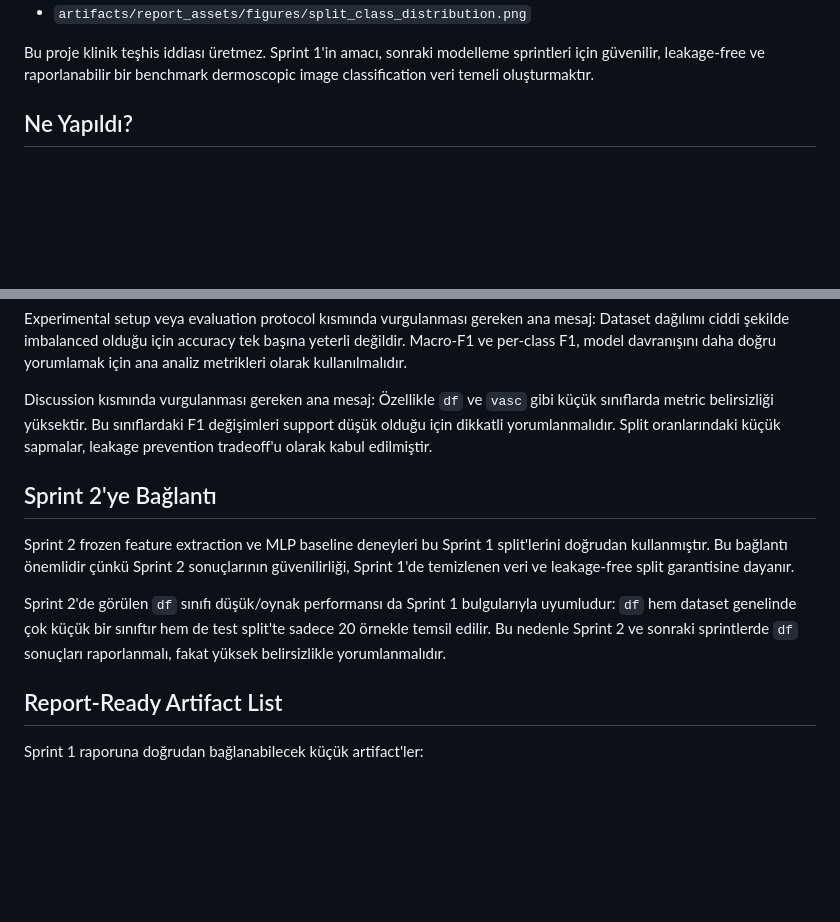
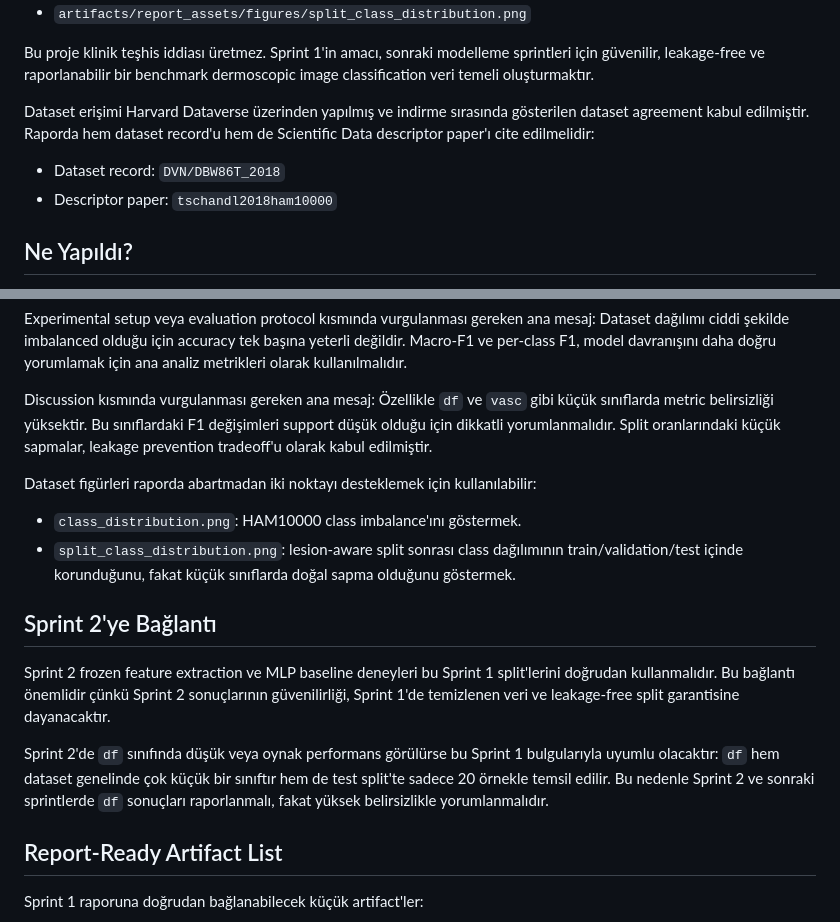
Before and after one commit to KasimDeliaci/dl-midterm-project, a Markdown page: docs/report_notes/sprint-1-results-tr.md, 2 parts joined by grey strips. GitHub-like rendering; blank space fills up the shorter version.

Commit message:
docs: refine Sprint 1 report notes

```diff
--- a/docs/report_notes/sprint-1-results-tr.md
+++ b/docs/report_notes/sprint-1-results-tr.md
@@ -12,6 +12,11 @@ Bu not, Sprint 1 sonunda lokalde üretilen HAM10000 audit ve split artifact'leri
 - `artifacts/report_assets/figures/split_class_distribution.png`
 
 Bu proje klinik teşhis iddiası üretmez. Sprint 1'in amacı, sonraki modelleme sprintleri için güvenilir, leakage-free ve raporlanabilir bir benchmark dermoscopic image classification veri temeli oluşturmaktır.
+
+Dataset erişimi Harvard Dataverse üzerinden yapılmış ve indirme sırasında gösterilen dataset agreement kabul edilmiştir. Raporda hem dataset record'u hem de Scientific Data descriptor paper'ı cite edilmelidir:
+
+- Dataset record: `DVN/DBW86T_2018`
+- Descriptor paper: `tschandl2018ham10000`
 
 ## Ne Yapıldı?
 
@@ -125,11 +130,16 @@ Experimental setup veya evaluation protocol kısmında vurgulanması gereken ana
 
 Discussion kısmında vurgulanması gereken ana mesaj: Özellikle `df` ve `vasc` gibi küçük sınıflarda metric belirsizliği yüksektir. Bu sınıflardaki F1 değişimleri support düşük olduğu için dikkatli yorumlanmalıdır. Split oranlarındaki küçük sapmalar, leakage prevention tradeoff'u olarak kabul edilmiştir.
 
+Dataset figürleri raporda abartmadan iki noktayı desteklemek için kullanılabilir:
+
+- `class_distribution.png`: HAM10000 class imbalance'ını göstermek.
+- `split_class_distribution.png`: lesion-aware split sonrası class dağılımının train/validation/test içinde korunduğunu, fakat küçük sınıflarda doğal sapma olduğunu göstermek.
+
 ## Sprint 2'ye Bağlantı
 
-Sprint 2 frozen feature extraction ve MLP baseline deneyleri bu Sprint 1 split'lerini doğrudan kullanmıştır. Bu bağlantı önemlidir çünkü Sprint 2 sonuçlarının güvenilirliği, Sprint 1'de temizlenen veri ve leakage-free split garantisine dayanır.
+Sprint 2 frozen feature extraction ve MLP baseline deneyleri bu Sprint 1 split'lerini doğrudan kullanmalıdır. Bu bağlantı önemlidir çünkü Sprint 2 sonuçlarının güvenilirliği, Sprint 1'de temizlenen veri ve leakage-free split garantisine dayanacaktır.
 
-Sprint 2'de görülen `df` sınıfı düşük/oynak performansı da Sprint 1 bulgularıyla uyumludur: `df` hem dataset genelinde çok küçük bir sınıftır hem de test split'te sadece 20 örnekle temsil edilir. Bu nedenle Sprint 2 ve sonraki sprintlerde `df` sonuçları raporlanmalı, fakat yüksek belirsizlikle yorumlanmalıdır.
+Sprint 2'de `df` sınıfında düşük veya oynak performans görülürse bu Sprint 1 bulgularıyla uyumlu olacaktır: `df` hem dataset genelinde çok küçük bir sınıftır hem de test split'te sadece 20 örnekle temsil edilir. Bu nedenle Sprint 2 ve sonraki sprintlerde `df` sonuçları raporlanmalı, fakat yüksek belirsizlikle yorumlanmalıdır.
 
 ## Report-Ready Artifact List
 
```
